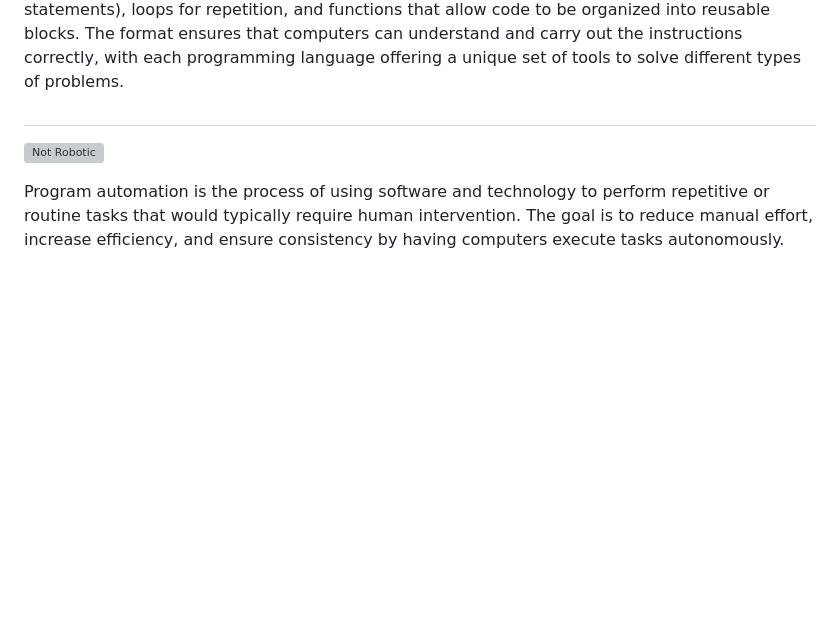
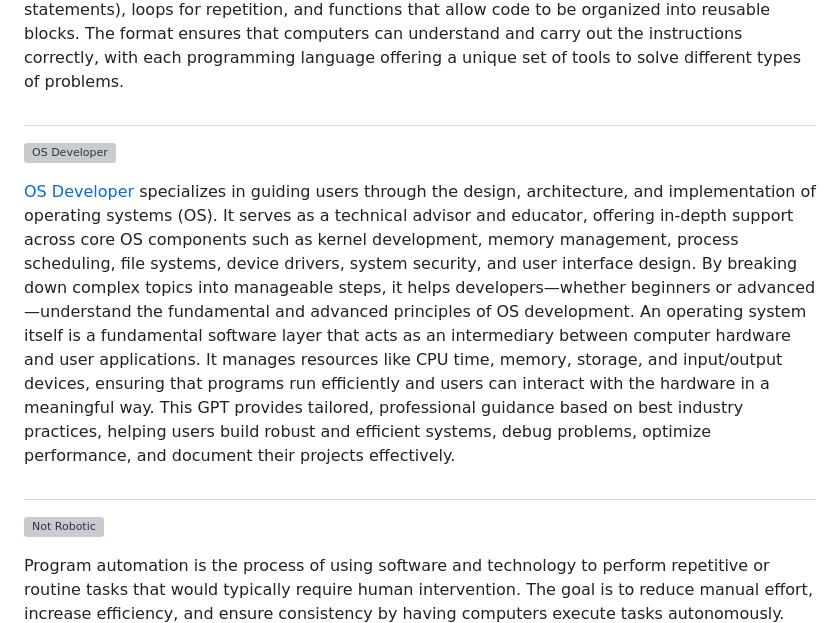
Before and after one commit to sourceduty/Programming, a Markdown page: README.md, the part around the change. Drawn GitHub-style; blank space fills up the shorter version; grey boxes are pictures that could not be loaded.

```diff
--- a/README.md
+++ b/README.md
@@ -3,6 +3,12 @@
 Programming refers to the process of creating software applications, scripts, or systems by writing instructions that a computer can follow to perform specific tasks. These instructions, collectively known as "code," are written using programming languages, which serve as a bridge between human logic and machine operations. Programming involves defining a series of steps or algorithms that instruct a computer on how to handle data, process information, and perform desired actions. It requires a deep understanding of problem-solving, logical thinking, and the rules of the programming language being used. The goal of programming is to enable a computer to execute tasks efficiently and accurately by writing code that the machine can interpret and perform based on predefined conditions and inputs. Programming is the backbone of all software, from simple applications like calculators to complex systems such as artificial intelligence algorithms or large-scale databases.
 
 A programming language is a formalized system of rules used to write code. It provides the syntax, structure, and vocabulary for writing programs. There are many different programming languages, each with its unique features, strengths, and areas of application. Some popular programming languages include Python, Java, C++, and JavaScript. These languages can vary greatly in terms of complexity, with some being designed for ease of use (like Python) while others provide greater control over system resources (like C++). The format of the code is governed by the specific syntax of the programming language, which dictates how instructions should be written and organized. Code is typically structured using lines of statements or commands that are executed in a particular sequence. In addition, programming languages often support various data types (such as integers, strings, or arrays), conditional logic (like "if" statements), loops for repetition, and functions that allow code to be organized into reusable blocks. The format ensures that computers can understand and carry out the instructions correctly, with each programming language offering a unique set of tools to solve different types of problems.
+
+#
+
+![OS Developer](https://github.com/user-attachments/assets/a53f8643-1373-4502-b9a0-e004f6432bbc)
+
+[OS Developer](https://chatgpt.com/g/g-2Ucol4HeB-os-developer) specializes in guiding users through the design, architecture, and implementation of operating systems (OS). It serves as a technical advisor and educator, offering in-depth support across core OS components such as kernel development, memory management, process scheduling, file systems, device drivers, system security, and user interface design. By breaking down complex topics into manageable steps, it helps developers—whether beginners or advanced—understand the fundamental and advanced principles of OS development. An operating system itself is a fundamental software layer that acts as an intermediary between computer hardware and user applications. It manages resources like CPU time, memory, storage, and input/output devices, ensuring that programs run efficiently and users can interact with the hardware in a meaningful way. This GPT provides tailored, professional guidance based on best industry practices, helping users build robust and efficient systems, debug problems, optimize performance, and document their projects effectively.
 
 #
 
```
